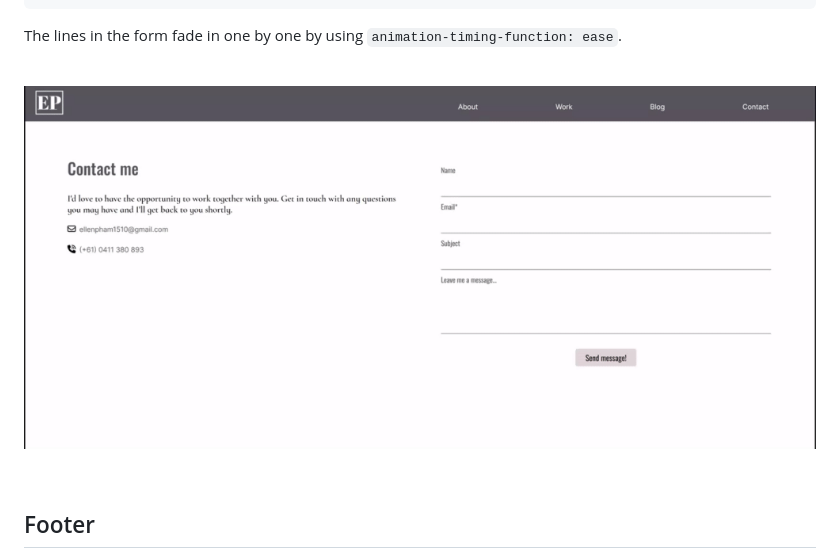
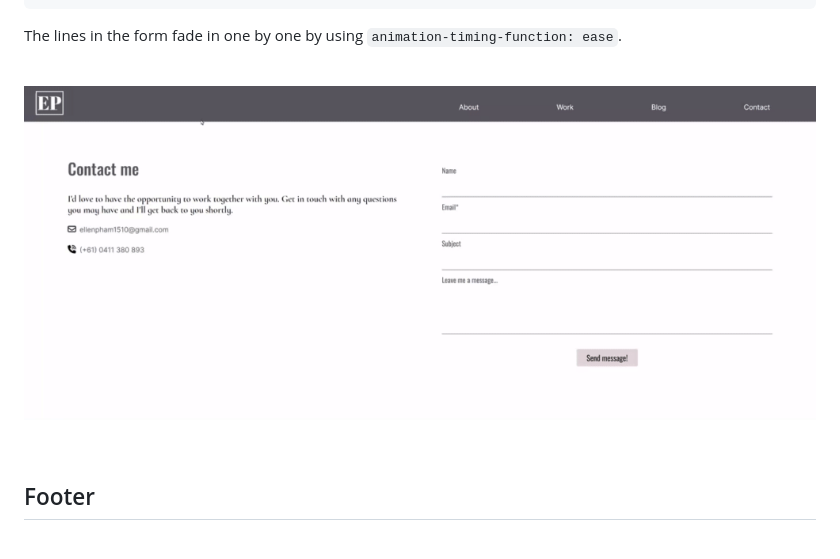
Before and after one commit to ellenpham/CAT1A1-personal-portfolio-v1, a Markdown page: readme.md, the part around the change printed below. Drawn GitHub-style; pictures changed too: screenshots/contact-animation-effect.gif (deleted), screenshots/contact-animation.gif (added).

```diff
--- a/readme.md
+++ b/readme.md
@@ -254,7 +254,7 @@ The lines in the form fade in one by one by using `animation-timing-function: ea
 
 <br>
 
-![Contact Page Animation](./screenshots/contact-animation-effect.gif)
+![Contact Page Animation](./screenshots/contact-animation.gif)
 
 <br>
 
```
Also changed, not shown: other parts of readme.md (+1 -1 lines).
